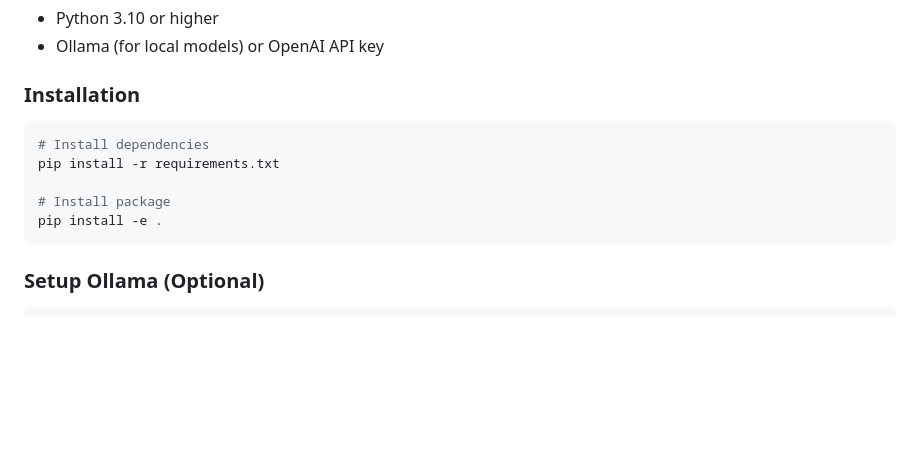
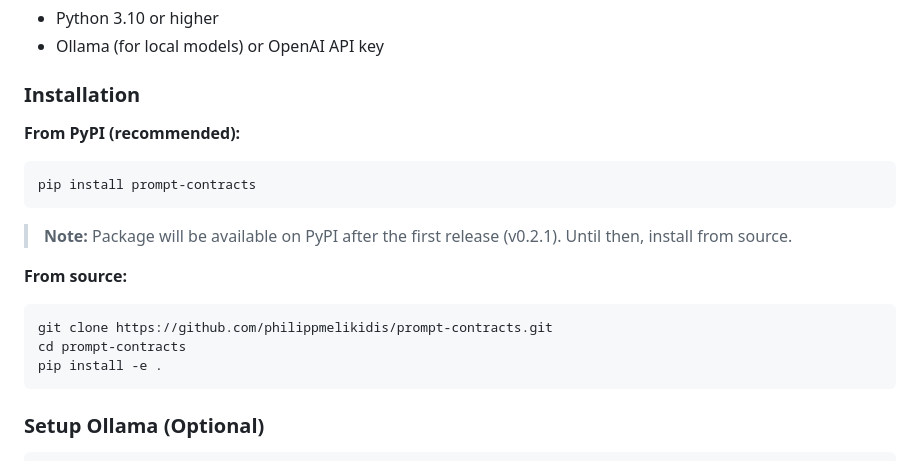
Before and after one commit to philippmelikidis/prompt-contracts, a Markdown page: README.md, the part around the change. Rendered like a GitHub page; blank space fills up the shorter version.

Commit message:
Update installation docs: PyPI install + note about availability after v0.2.1 release

````diff
--- a/README.md
+++ b/README.md
@@ -109,11 +109,19 @@ Prompt-Contracts implements the **Prompt Contract Specification Language (PCSL)*
 
 ### Installation
 
+**From PyPI (recommended):**
+
 ```bash
-# Install dependencies
-pip install -r requirements.txt
+pip install prompt-contracts
+```
 
-# Install package
+> **Note:** Package will be available on PyPI after the first release (v0.2.1). Until then, install from source.
+
+**From source:**
+
+```bash
+git clone https://github.com/philippmelikidis/prompt-contracts.git
+cd prompt-contracts
 pip install -e .
 ```
 
````
Also changed, not shown: QUICKSTART.md (+17 -6 lines).
